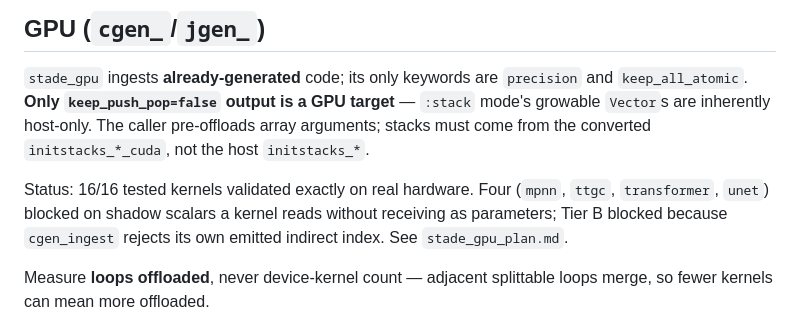
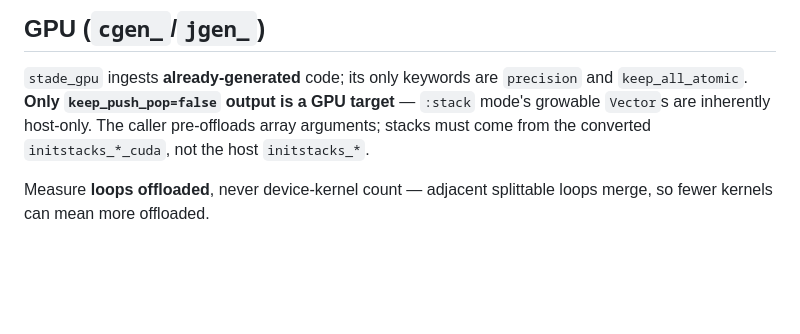
Before and after one commit to cerfacs/STADE.jl, a Markdown page: claude/skill-stade.md, the part around the change. GitHub-like rendering; blank space fills up the shorter version.

Commit message:
Update 'skill-stade.md' following latest GPU-related developments and tests

```diff
--- a/claude/skill-stade.md
+++ b/claude/skill-stade.md
@@ -210,12 +210,6 @@ a GPU target** — `:stack` mode's growable `Vector`s are inherently
 host-only. The caller pre-offloads array arguments; stacks must come
 from the converted `initstacks_*_cuda`, not the host `initstacks_*`.
 
-Status: 16/16 tested kernels validated exactly on real hardware. Four
-(`mpnn`, `ttgc`, `transformer`, `unet`) blocked on shadow scalars a
-kernel reads without receiving as parameters; Tier B blocked because
-`cgen_ingest` rejects its own emitted indirect index. See
-`stade_gpu_plan.md`.
-
 Measure **loops offloaded**, never device-kernel count — adjacent
 splittable loops merge, so fewer kernels can mean more offloaded.
 
```
